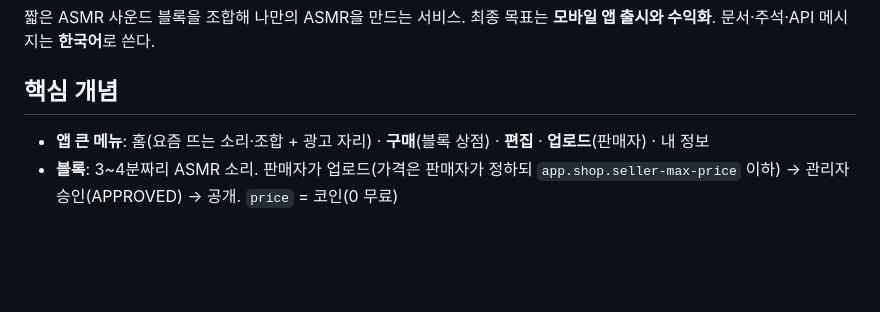
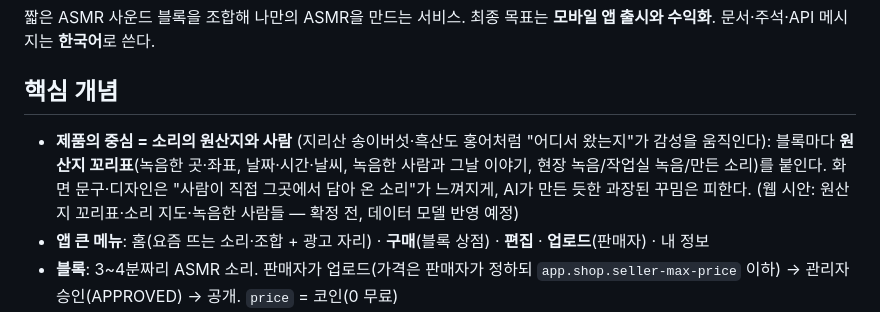
Before and after one commit to hacs2772/ASMR_Block, a Markdown page: CLAUDE.md, the part around the change. Drawn GitHub-style; blank space fills up the shorter version.

Commit message:
docs: 제품의 중심(소리의 원산지와 사람)을 작업 가이드에 기록
Co-Authored-By: Claude Opus 5.5 <noreply@anthropic.com>
Claude-Session: https://claude.ai/code/session_01Cmt84L1Vh1tCfkdaaVuUS6

```diff
--- a/CLAUDE.md
+++ b/CLAUDE.md
@@ -4,6 +4,7 @@
 문서·주석·API 메시지는 **한국어**로 쓴다.
 
 ## 핵심 개념
+- **제품의 중심 = 소리의 원산지와 사람** (지리산 송이버섯·흑산도 홍어처럼 "어디서 왔는지"가 감성을 움직인다): 블록마다 **원산지 꼬리표**(녹음한 곳·좌표, 날짜·시간·날씨, 녹음한 사람과 그날 이야기, 현장 녹음/작업실 녹음/만든 소리)를 붙인다. 화면 문구·디자인은 "사람이 직접 그곳에서 담아 온 소리"가 느껴지게, AI가 만든 듯한 과장된 꾸밈은 피한다. (웹 시안: 원산지 꼬리표·소리 지도·녹음한 사람들 — 확정 전, 데이터 모델 반영 예정)
 - **앱 큰 메뉴**: 홈(요즘 뜨는 소리·조합 + 광고 자리) · **구매**(블록 상점) · **편집** · **업로드**(판매자) · 내 정보
 - **블록**: 3~4분짜리 ASMR 소리. 판매자가 업로드(가격은 판매자가 정하되 `app.shop.seller-max-price` 이하) → 관리자 승인(APPROVED) → 공개. `price` = 코인(0 무료)
 - **블록 상점 → 내 블록함**: 듣는 사람은 상점에서 블록을 담고(`user_block`), 편집기에는 **담은 블록만**. 같은 블록 복제는 무료. 무료는 바로 담기, 유료는 구매(코인 + 구독, 준비 중) — 사기 전엔 앞 30초 맛보기(`preview_key`)만, 원본 `fileUrl`은 내 것일 때만
```
